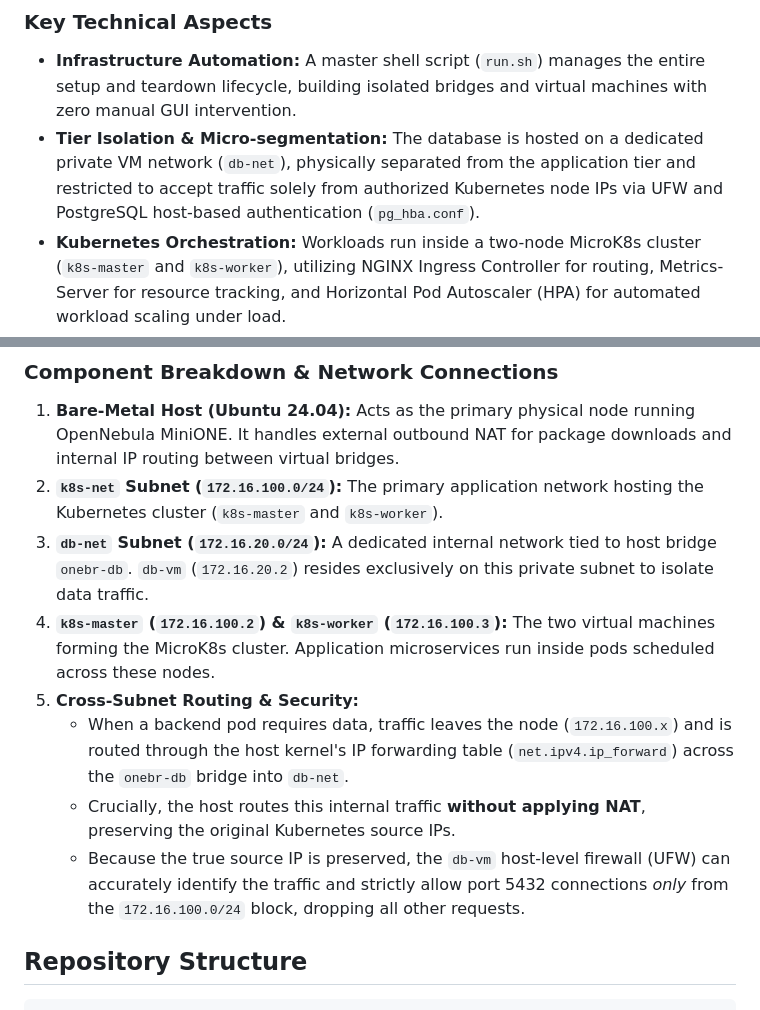
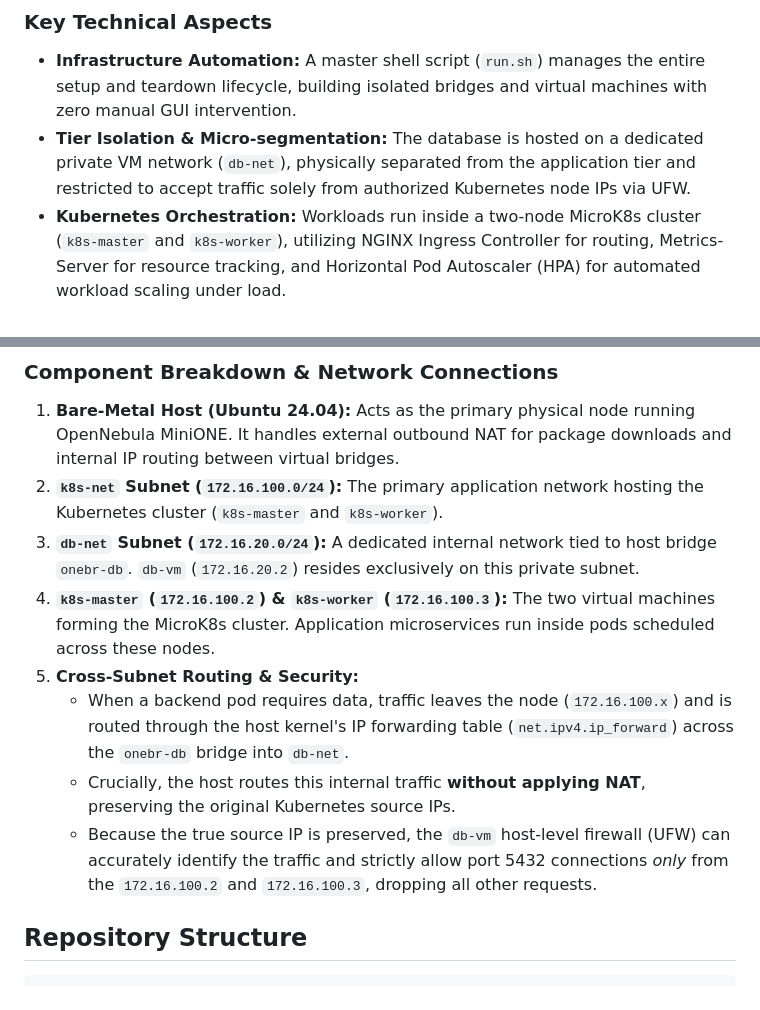
Before and after one commit to Bea-Mike/fcc-ecommerce-poc, a Markdown page: README.md, 2 parts joined by grey strips. Rendered like a GitHub page.

Commit message:
docs: refine explanations

```diff
--- a/README.md
+++ b/README.md
@@ -13,7 +13,7 @@ The pipeline automates host bootstrapping, OpenNebula MiniONE deployment, virtua
 ### Key Technical Aspects
 
 * **Infrastructure Automation:** A master shell script (`run.sh`) manages the entire setup and teardown lifecycle, building isolated bridges and virtual machines with zero manual GUI intervention.
-* **Tier Isolation & Micro-segmentation:** The database is hosted on a dedicated private VM network (`db-net`), physically separated from the application tier and restricted to accept traffic solely from authorized Kubernetes node IPs via UFW and PostgreSQL host-based authentication (`pg_hba.conf`).
+* **Tier Isolation & Micro-segmentation:** The database is hosted on a dedicated private VM network (`db-net`), physically separated from the application tier and restricted to accept traffic solely from authorized Kubernetes node IPs via UFW.
 * **Kubernetes Orchestration:** Workloads run inside a two-node MicroK8s cluster (`k8s-master` and `k8s-worker`), utilizing NGINX Ingress Controller for routing, Metrics-Server for resource tracking, and Horizontal Pod Autoscaler (HPA) for automated workload scaling under load.
 * **Container Hardening & In-Memory Secrets:** To prevent credential leaks in build logs or process inspects, application secrets (e.g., database credentials) are generated dynamically at startup and mounted into container pods as temporary in-memory (`tmpfs`) volume files at `/etc/secrets` rather than raw environment variables. Containers execute under restricted, non-root security contexts with all Linux capabilities dropped.
 
@@ -61,12 +61,12 @@ The pipeline automates host bootstrapping, OpenNebula MiniONE deployment, virtua
 
 1. **Bare-Metal Host (Ubuntu 24.04):** Acts as the primary physical node running OpenNebula MiniONE. It handles external outbound NAT for package downloads and internal IP routing between virtual bridges.
 2. **`k8s-net` Subnet (`172.16.100.0/24`):** The primary application network hosting the Kubernetes cluster (`k8s-master` and `k8s-worker`).
-3. **`db-net` Subnet (`172.16.20.0/24`):** A dedicated internal network tied to host bridge `onebr-db`. `db-vm` (`172.16.20.2`) resides exclusively on this private subnet to isolate data traffic.
+3. **`db-net` Subnet (`172.16.20.0/24`):** A dedicated internal network tied to host bridge `onebr-db`. `db-vm` (`172.16.20.2`) resides exclusively on this private subnet.
 4. **`k8s-master` (`172.16.100.2`) & `k8s-worker` (`172.16.100.3`):** The two virtual machines forming the MicroK8s cluster. Application microservices run inside pods scheduled across these nodes.
 5. **Cross-Subnet Routing & Security:**
    * When a backend pod requires data, traffic leaves the node (`172.16.100.x`) and is routed through the host kernel's IP forwarding table (`net.ipv4.ip_forward`) across the `onebr-db` bridge into `db-net`.
    * Crucially, the host routes this internal traffic **without applying NAT**, preserving the original Kubernetes source IPs.
-   * Because the true source IP is preserved, the `db-vm` host-level firewall (UFW) can accurately identify the traffic and strictly allow port 5432 connections *only* from the `172.16.100.0/24` block, dropping all other requests.
+   * Because the true source IP is preserved, the `db-vm` host-level firewall (UFW) can accurately identify the traffic and strictly allow port 5432 connections *only* from the `172.16.100.2` and `172.16.100.3`, dropping all other requests.
 
 
 ## Repository Structure
```
Also changed, not shown: other parts of README.md (+2 -2 lines).
